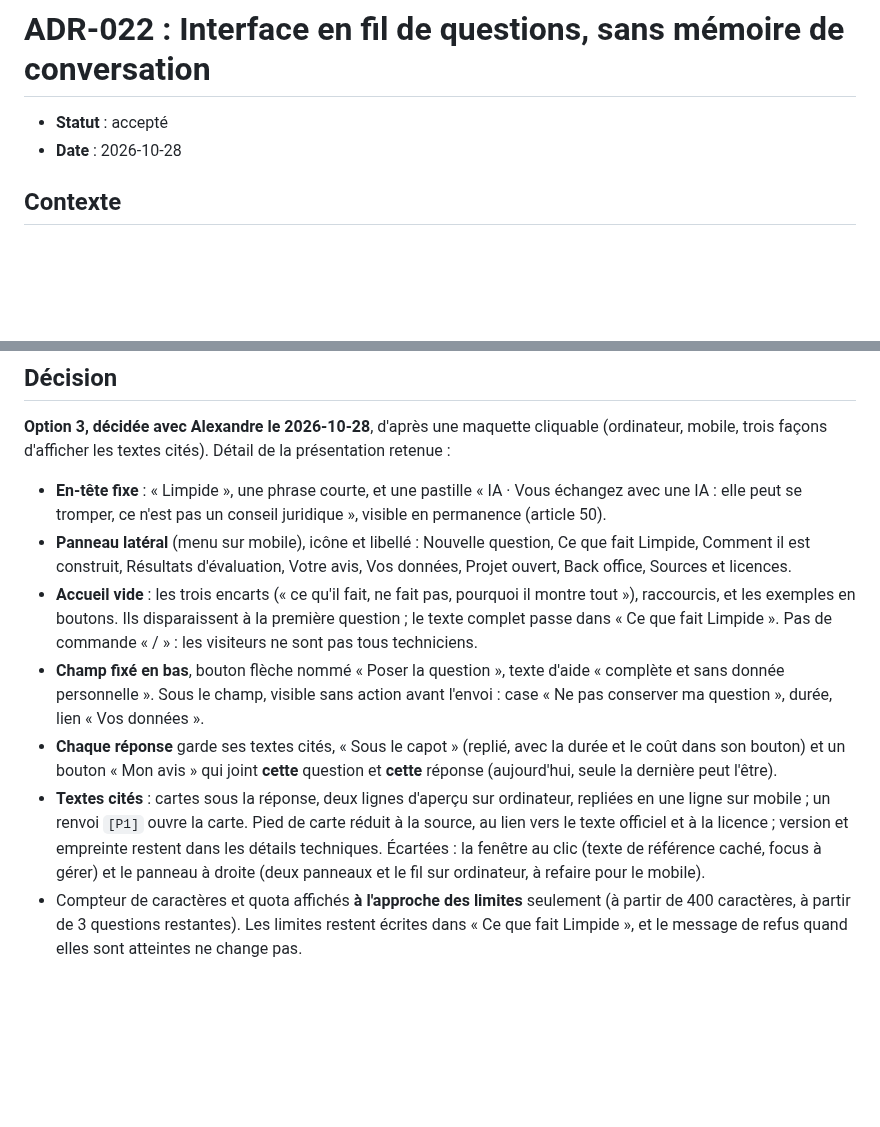
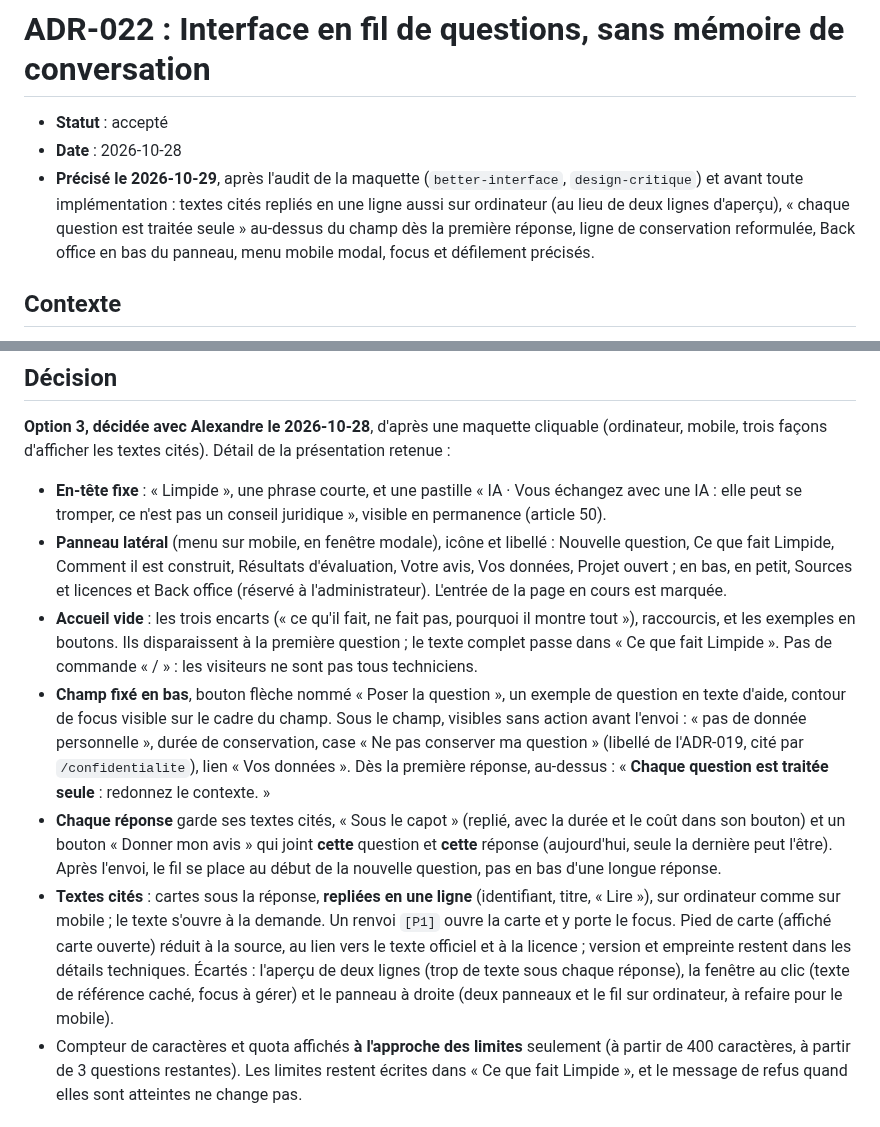
Before and after one commit to olick/limpide, a Markdown page: docs/adr/022-fil-de-questions-sans-memoire.md, 2 parts joined by grey strips. Rendered like a GitHub page; blank space fills up the shorter version.

```diff
--- a/docs/adr/022-fil-de-questions-sans-memoire.md
+++ b/docs/adr/022-fil-de-questions-sans-memoire.md
@@ -2,6 +2,10 @@
 
 - **Statut** : accepté
 - **Date** : 2026-10-28
+- **Précisé le 2026-10-29**, après l'audit de la maquette (`better-interface`, `design-critique`) et avant toute
+  implémentation : textes cités repliés en une ligne aussi sur ordinateur (au lieu de deux lignes d'aperçu),
+  « chaque question est traitée seule » au-dessus du champ dès la première réponse, ligne de conservation
+  reformulée, Back office en bas du panneau, menu mobile modal, focus et défilement précisés.
 
 ## Contexte
 
@@ -45,20 +49,26 @@ façons d'afficher les textes cités). Détail de la présentation retenue :
 
 - **En-tête fixe** : « Limpide », une phrase courte, et une pastille « IA · Vous échangez avec une IA : elle peut se
   tromper, ce n'est pas un conseil juridique », visible en permanence (article 50).
-- **Panneau latéral** (menu sur mobile), icône et libellé : Nouvelle question, Ce que fait Limpide, Comment il est
-  construit, Résultats d'évaluation, Votre avis, Vos données, Projet ouvert, Back office, Sources et licences.
+- **Panneau latéral** (menu sur mobile, en fenêtre modale), icône et libellé : Nouvelle question, Ce que fait
+  Limpide, Comment il est construit, Résultats d'évaluation, Votre avis, Vos données, Projet ouvert ; en bas, en
+  petit, Sources et licences et Back office (réservé à l'administrateur). L'entrée de la page en cours est marquée.
 - **Accueil vide** : les trois encarts (« ce qu'il fait, ne fait pas, pourquoi il montre tout »), raccourcis, et les
   exemples en boutons. Ils disparaissent à la première question ; le texte complet passe dans « Ce que fait Limpide ».
   Pas de commande « / » : les visiteurs ne sont pas tous techniciens.
-- **Champ fixé en bas**, bouton flèche nommé « Poser la question », texte d'aide « complète et sans donnée
-  personnelle ». Sous le champ, visible sans action avant l'envoi : case « Ne pas conserver ma question », durée,
-  lien « Vos données ».
+- **Champ fixé en bas**, bouton flèche nommé « Poser la question », un exemple de question en texte d'aide, contour
+  de focus visible sur le cadre du champ. Sous le champ, visibles sans action avant l'envoi : « pas de donnée
+  personnelle », durée de conservation, case « Ne pas conserver ma question » (libellé de l'ADR-019, cité par
+  `/confidentialite`), lien « Vos données ». Dès la première réponse,
+  au-dessus : « **Chaque question est traitée seule** : redonnez le contexte. »
 - **Chaque réponse** garde ses textes cités, « Sous le capot » (replié, avec la durée et le coût dans son bouton) et un
-  bouton « Mon avis » qui joint **cette** question et **cette** réponse (aujourd'hui, seule la dernière peut l'être).
-- **Textes cités** : cartes sous la réponse, deux lignes d'aperçu sur ordinateur, repliées en une ligne sur mobile ;
-  un renvoi `[P1]` ouvre la carte. Pied de carte réduit à la source, au lien vers le texte officiel et à la licence ;
-  version et empreinte restent dans les détails techniques. Écartées : la fenêtre au clic (texte de référence caché,
-  focus à gérer) et le panneau à droite (deux panneaux et le fil sur ordinateur, à refaire pour le mobile).
+  bouton « Donner mon avis » qui joint **cette** question et **cette** réponse (aujourd'hui, seule la dernière peut
+  l'être). Après l'envoi, le fil se place au début de la nouvelle question, pas en bas d'une longue réponse.
+- **Textes cités** : cartes sous la réponse, **repliées en une ligne** (identifiant, titre, « Lire »), sur ordinateur
+  comme sur mobile ; le texte s'ouvre à la demande. Un renvoi `[P1]` ouvre la carte et y porte le focus. Pied de carte
+  (affiché carte ouverte) réduit à la source, au lien vers le texte officiel et à la licence ; version et empreinte
+  restent dans les détails techniques. Écartés : l'aperçu de deux lignes (trop de texte sous chaque réponse), la
+  fenêtre au clic (texte de référence caché, focus à gérer) et le panneau à droite (deux panneaux et le fil sur
+  ordinateur, à refaire pour le mobile).
 - Compteur de caractères et quota affichés **à l'approche des limites** seulement (à partir de 400 caractères, à
   partir de 3 questions restantes). Les limites restent écrites dans « Ce que fait Limpide », et le message de refus
   quand elles sont atteintes ne change pas.
```
Also changed, not shown: docs/adr/019-questions-des-visiteurs.md (+2 -2 lines), docs/plan/semaine-09.md (+10 -8 lines).
